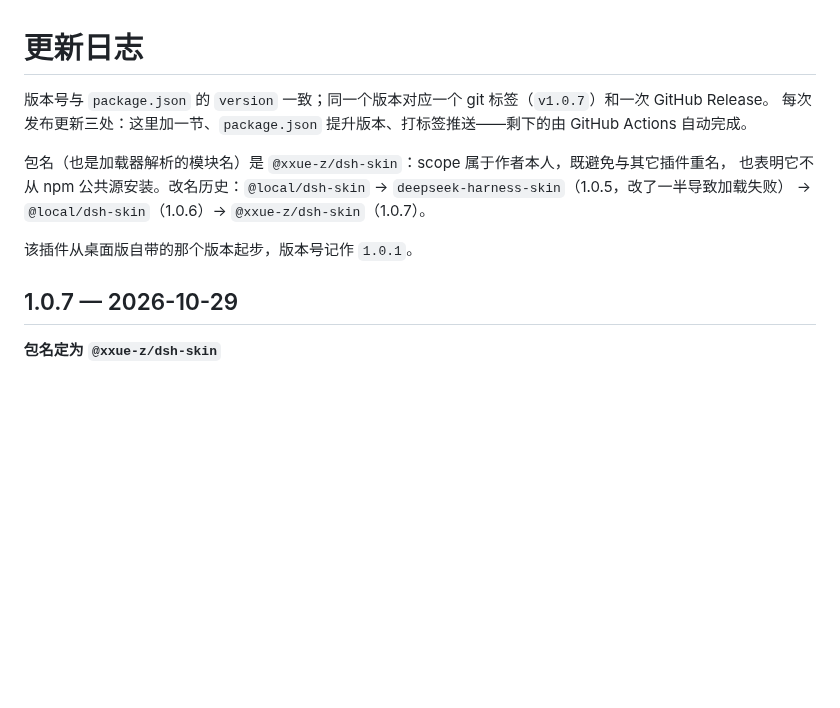
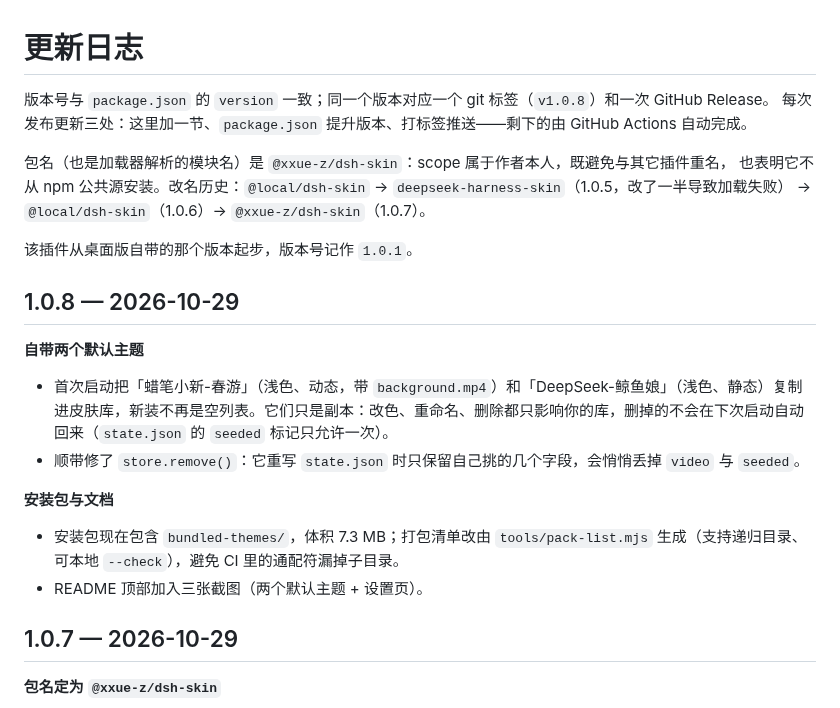
Before and after one commit to xxue-z/deepseek-harness-skin, a Markdown page: CHANGELOG.md, the part around the change. Drawn GitHub-style; blank space fills up the shorter version.

```diff
--- a/CHANGELOG.md
+++ b/CHANGELOG.md
@@ -1,6 +1,6 @@
 # 更新日志
 
-版本号与 `package.json` 的 `version` 一致；同一个版本对应一个 git 标签（`v1.0.7`）和一次 GitHub Release。
+版本号与 `package.json` 的 `version` 一致；同一个版本对应一个 git 标签（`v1.0.8`）和一次 GitHub Release。
 每次发布更新三处：这里加一节、`package.json` 提升版本、打标签推送——剩下的由 GitHub Actions 自动完成。
 
 包名（也是加载器解析的模块名）是 `@xxue-z/dsh-skin`：scope 属于作者本人，既避免与其它插件重名，
@@ -8,6 +8,18 @@
 → `@local/dsh-skin`（1.0.6）→ `@xxue-z/dsh-skin`（1.0.7）。
 
 该插件从桌面版自带的那个版本起步，版本号记作 `1.0.1`。
+
+## 1.0.8 — 2026-10-29
+
+**自带两个默认主题**
+
+- 首次启动把「蜡笔小新-春游」（浅色、动态，带 `background.mp4`）和「DeepSeek-鲸鱼娘」（浅色、静态）复制进皮肤库，新装不再是空列表。它们只是副本：改色、重命名、删除都只影响你的库，删掉的不会在下次启动自动回来（`state.json` 的 `seeded` 标记只允许一次）。
+- 顺带修了 `store.remove()`：它重写 `state.json` 时只保留自己挑的几个字段，会悄悄丢掉 `video` 与 `seeded`。
+
+**安装包与文档**
+
+- 安装包现在包含 `bundled-themes/`，体积 7.3 MB；打包清单改由 `tools/pack-list.mjs` 生成（支持递归目录、可本地 `--check`），避免 CI 里的通配符漏掉子目录。
+- README 顶部加入三张截图（两个默认主题 + 设置页）。
 
 ## 1.0.7 — 2026-10-29
 
```
Also changed, not shown: README.md (+25 -2 lines), docs/images/deepseek-whale-settings.png (added), 14 other files.
